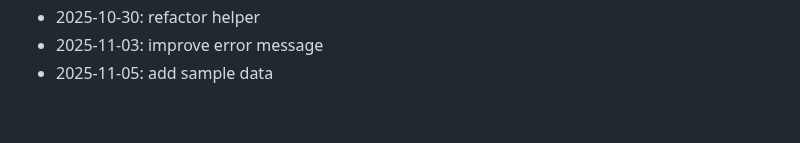
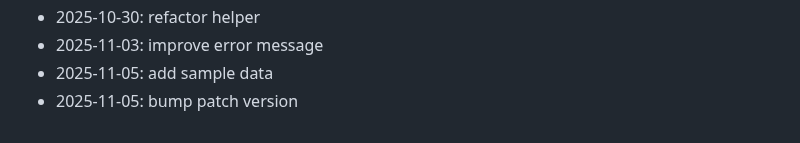
Before and after one commit to marinez01/dusk-raiders, a Markdown page: README.md, the part around the change. GitHub-like rendering.

Commit message:
bump patch version

```diff
--- a/README.md
+++ b/README.md
@@ -247,3 +247,4 @@ npx hardhat compile
 - 2025-10-30: refactor helper
 - 2025-11-03: improve error message
 - 2025-11-05: add sample data
+- 2025-11-05: bump patch version
```
